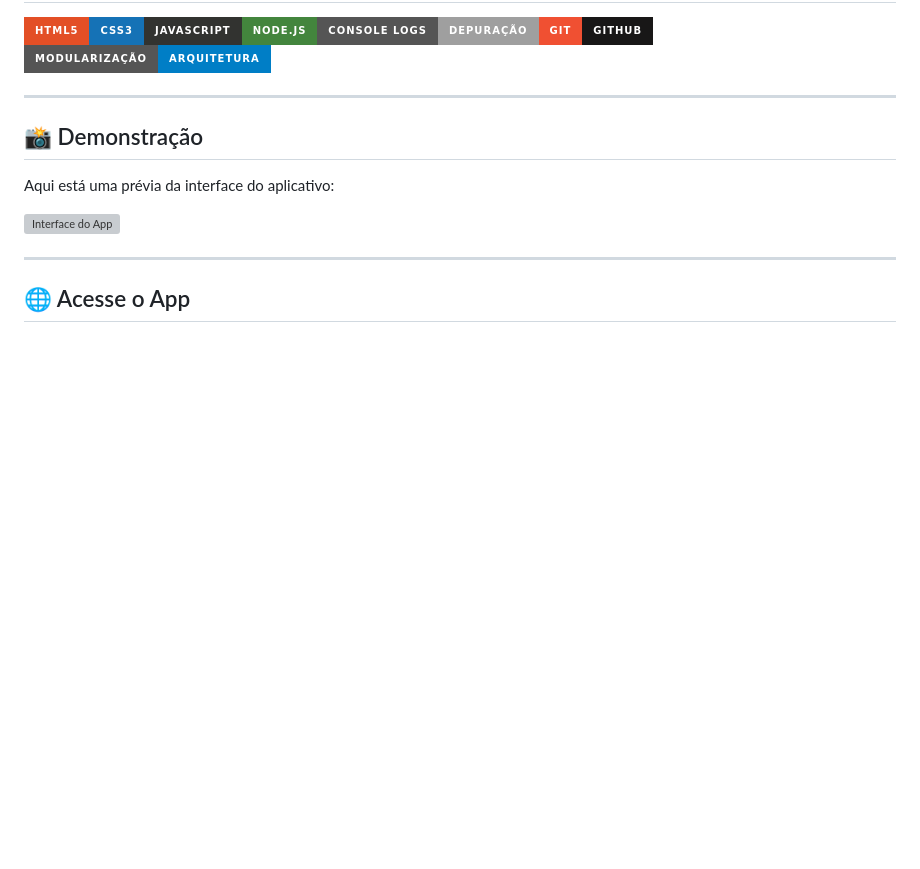
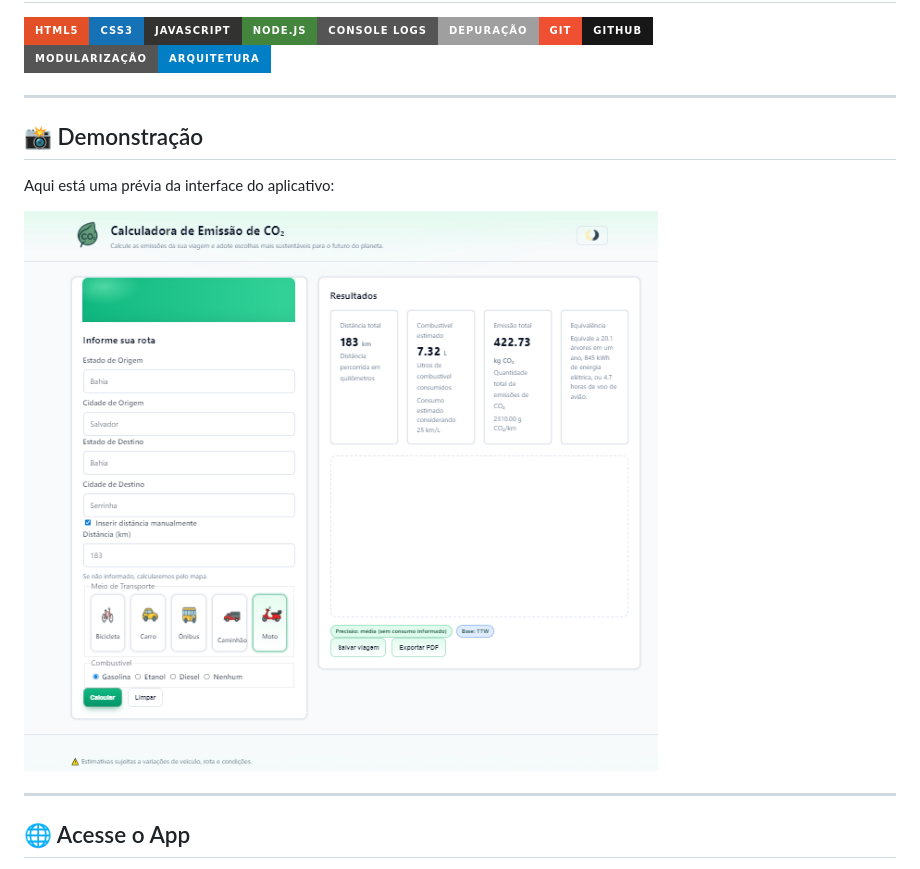
Before and after one commit to jfcampos5/CO2-calculator, a Markdown page: README.md, the part around one of its changes. Rendered like a GitHub page; badges without logos; blank space fills up the shorter version; grey boxes are pictures that could not be loaded.

```diff
--- a/README.md
+++ b/README.md
@@ -61,7 +61,7 @@ O objetivo é calcular as emissões de dióxido de carbono (CO₂) com base em d
 
 Aqui está uma prévia da interface do aplicativo:
 
-![Interface do App](public/assets/img/interface.png )
+![Interface do App](assets/img/interface.png )
 
 ---
 ## 🌐 Acesse o App
```
Also changed, not shown: other parts of README.md (+3 -3 lines).
